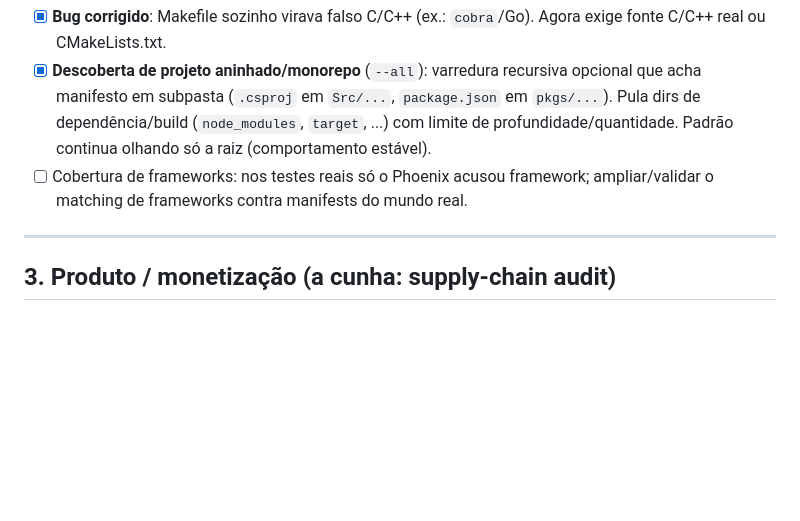
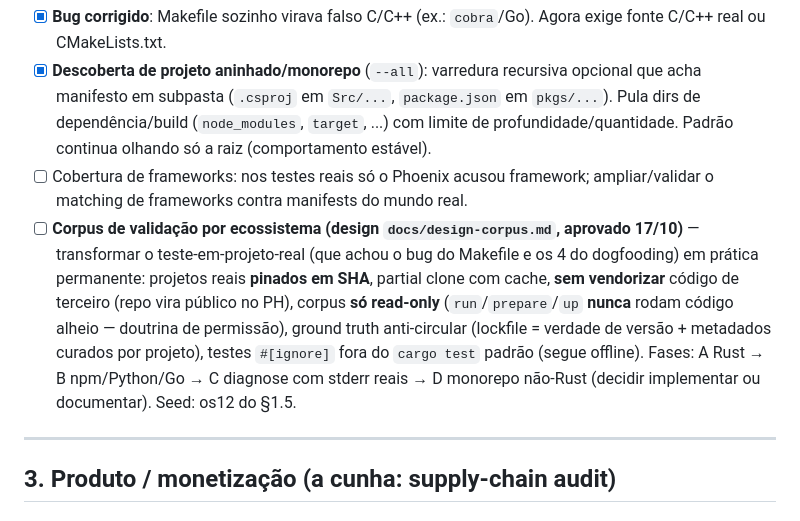
Before and after one commit to Jhongamers/zavik, a Markdown page: ROADMAP.md, the part around the change. Rendered like a GitHub page; blank space fills up the shorter version.

Commit message:
docs: design-corpus — real-project validation (pinned SHA, read-only, ground truth)

```diff
--- a/ROADMAP.md
+++ b/ROADMAP.md
@@ -135,6 +135,17 @@ swift-argument-parser, googletest). Achados:
       Padrão continua olhando só a raiz (comportamento estável).
 - [ ] Cobertura de frameworks: nos testes reais só o Phoenix acusou framework;
       ampliar/validar o matching de frameworks contra manifests do mundo real.
+- [ ] **Corpus de validação por ecossistema (design `docs/design-corpus.md`,
+      aprovado 17/10)** — transformar o teste-em-projeto-real (que achou o
+      bug do Makefile e os 4 do dogfooding) em prática permanente: projetos
+      reais **pinados em SHA**, partial clone com cache, **sem vendorizar**
+      código de terceiro (repo vira público no PH), corpus **só read-only**
+      (`run`/`prepare`/`up` **nunca** rodam código alheio — doutrina de
+      permissão), ground truth anti-circular (lockfile = verdade de
+      versão + metadados curados por projeto), testes `#[ignore]` fora do
+      `cargo test` padrão (segue offline). Fases: A Rust → B npm/Python/Go
+      → C diagnose com stderr reais → D monorepo não-Rust (decidir
+      implementar ou documentar). Seed: os12 do §1.5.
 
 ---
 
```
Also changed, not shown: docs/design-corpus.md (added, +100 -0 lines).
